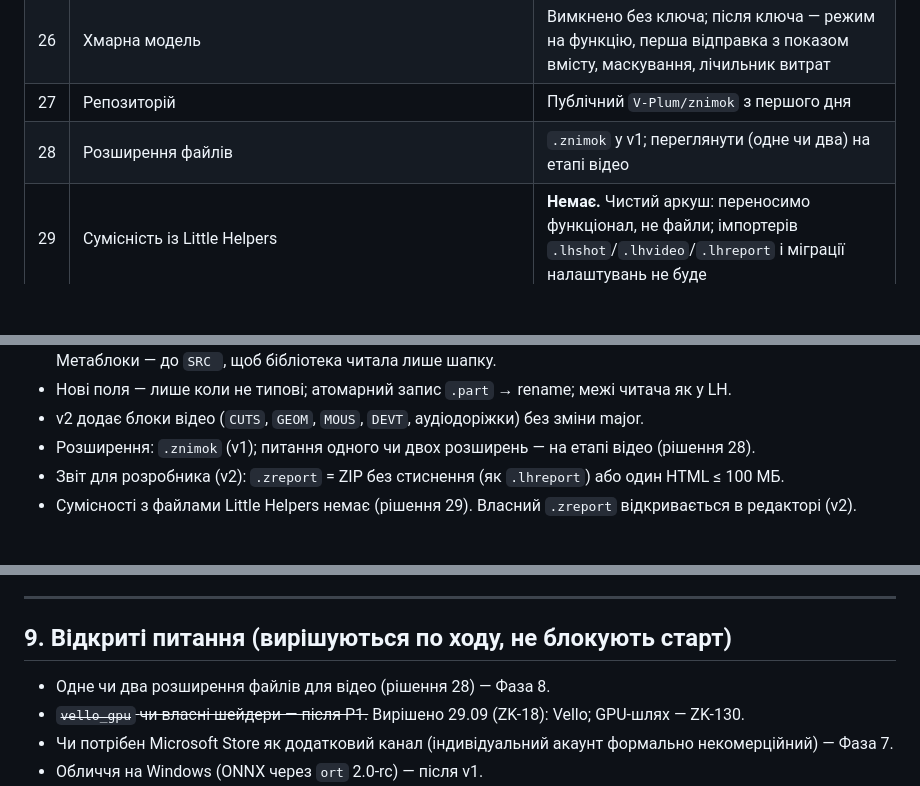
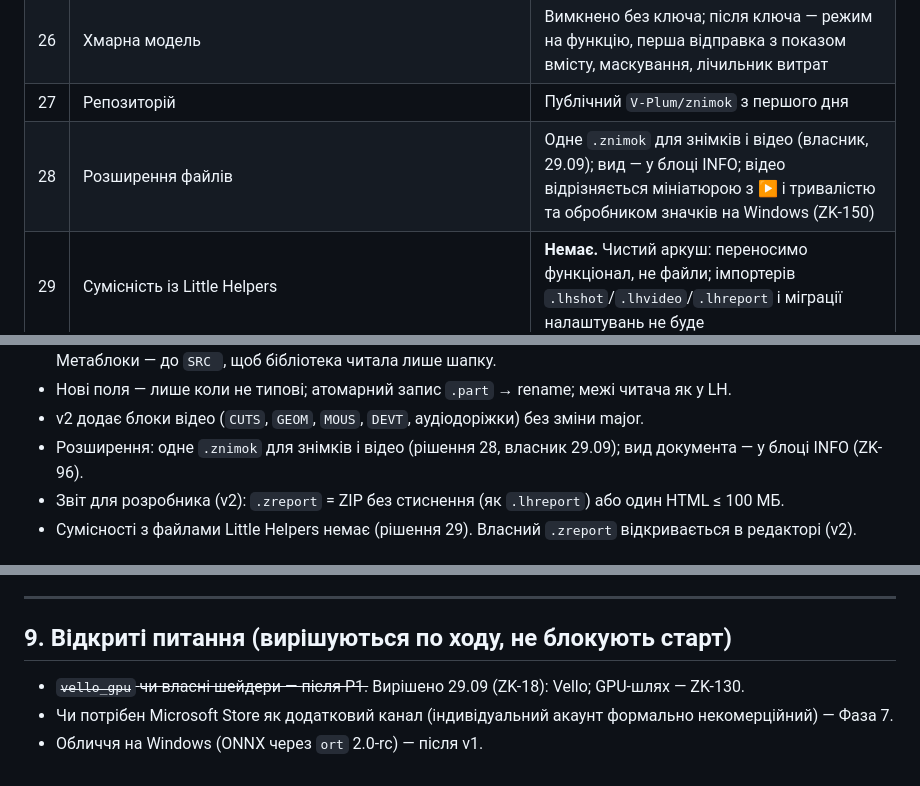
Before and after one commit to V-Plum/znimok, a Markdown page: docs/PLAN.md, 3 parts joined by grey strips. Drawn GitHub-style; blank space fills up the shorter version.

Commit message:
ZK-96: PLAN, рішення 28 — одне розширення .znimok для знімків і відео (власник 29.09), відео відрізняється мініатюрою й значком (ZK-150)
Co-Authored-By: Claude Opus 5.5 (1M context) <noreply@anthropic.com>

```diff
--- a/docs/PLAN.md
+++ b/docs/PLAN.md
@@ -77,7 +77,7 @@ Foundation; ScreenCaptureKit і VideoToolbox). Прототипи Фази 1 п
 | 25 | AI у v1 | «Передати агенту», розумне маскування, помічник природною мовою («зніми екран і виділи вікно провідника») |
 | 26 | Хмарна модель | Вимкнено без ключа; після ключа — режим на функцію, перша відправка з показом вмісту, маскування, лічильник витрат |
 | 27 | Репозиторій | Публічний `V-Plum/znimok` з першого дня |
-| 28 | Розширення файлів | `.znimok` у v1; переглянути (одне чи два) на етапі відео |
+| 28 | Розширення файлів | Одне `.znimok` для знімків і відео (власник, 29.09); вид — у блоці INFO; відео відрізняється мініатюрою з ▶ і тривалістю та обробником значків на Windows (ZK-150) |
 | 29 | Сумісність із Little Helpers | **Немає.** Чистий аркуш: переносимо функціонал, не файли; імпортерів `.lhshot`/`.lhvideo`/`.lhreport` і міграції налаштувань не буде |
 | 30 | Інсталятор Windows — `.msi` (WiX, per-user, major upgrade замінює попередню версію, налаштування зберігаються); оновлювач власний, ранні прототипи — GitHub-оновлення як у LH | Velopack | 28.09 |
 | 31 | Windows-first: прототип і функції спочатку на Windows, далі macOS; паритет обов'язковий | паралельно на обох ОС | 28.09 |
@@ -275,7 +275,7 @@ UI. Через нього ж працюють: GUI, `znimok` CLI, MCP-інстр
   бібліотека читала лише шапку.
 - Нові поля — лише коли не типові; атомарний запис `.part` → rename; межі читача як у LH.
 - v2 додає блоки відео (`CUTS`, `GEOM`, `MOUS`, `DEVT`, аудіодоріжки) без зміни major.
-- Розширення: `.znimok` (v1); питання одного чи двох розширень — на етапі відео (рішення 28).
+- Розширення: одне `.znimok` для знімків і відео (рішення 28, власник 29.09); вид документа — у блоці INFO (ZK-96).
 - Звіт для розробника (v2): `.zreport` = ZIP без стиснення (як `.lhreport`) або один HTML ≤ 100 МБ.
 - Сумісності з файлами Little Helpers немає (рішення 29). Власний `.zreport` відкривається в редакторі (v2).
 
@@ -461,7 +461,6 @@ P4 — відтворення без копіювання на wgpu 30 без п
 
 ## 9. Відкриті питання (вирішуються по ходу, не блокують старт)
 
-- Одне чи два розширення файлів для відео (рішення 28) — Фаза 8.
 - ~~`vello_gpu` чи власні шейдери — після P1.~~ Вирішено 29.09 (ZK-18): Vello; GPU-шлях — ZK-130.
 - Чи потрібен Microsoft Store як додатковий канал (індивідуальний акаунт формально некомерційний) —
   Фаза 7.
```
